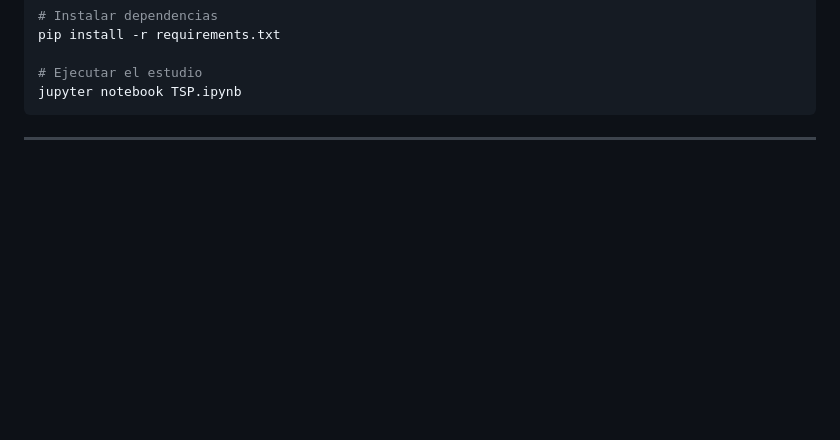
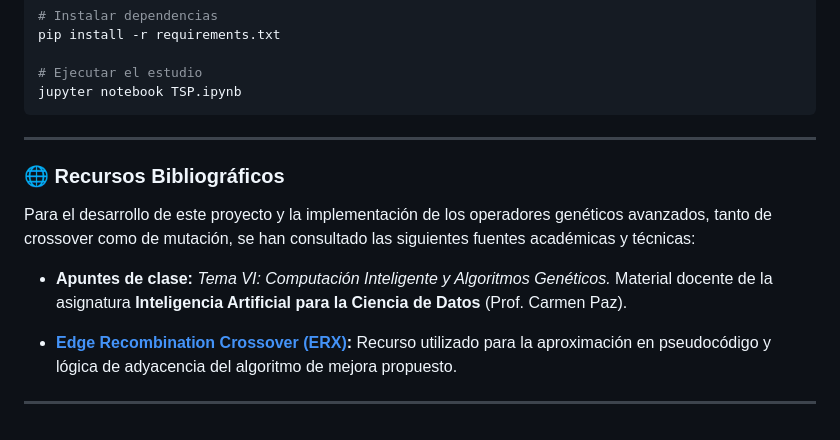
Before and after one commit to javierruanohdez/tsp-genetic-algorithm, a Markdown page: README.md, the part around one of its changes. GitHub-like rendering; blank space fills up the shorter version.

Commit message:
docs: añadir referencias bibliográficas

````diff
--- a/README.md
+++ b/README.md
@@ -149,3 +149,12 @@ pip install -r requirements.txt
 jupyter notebook TSP.ipynb
 ```
 ---
+
+### 🌐 Recursos Bibliográficos
+
+Para el desarrollo de este proyecto y la implementación de los operadores genéticos avanzados, tanto de crossover como de mutación, se han consultado las siguientes fuentes académicas y técnicas:
+  * **Apuntes de clase:** *Tema VI: Computación Inteligente y Algoritmos Genéticos.* Material docente de la asignatura **Inteligencia Artificial para la Ciencia de Datos** (Prof. Carmen Paz).
+
+  * **[Edge Recombination Crossover (ERX)](https://k78ma.github.io/quartz/4B/ECE-457A/Edge-Recombination-Crossover):** Recurso utilizado para la aproximación en pseudocódigo y lógica de adyacencia del algoritmo de mejora propuesto.
+
+---
````
Also changed, not shown: other parts of README.md (+1 -1 lines).
